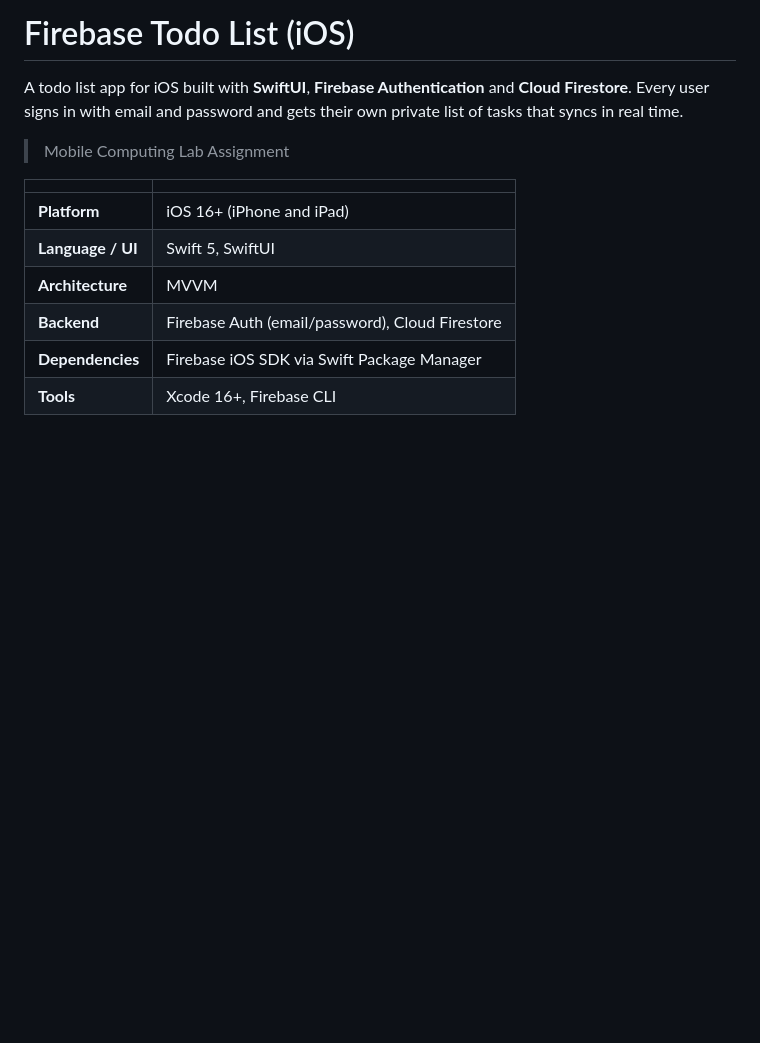
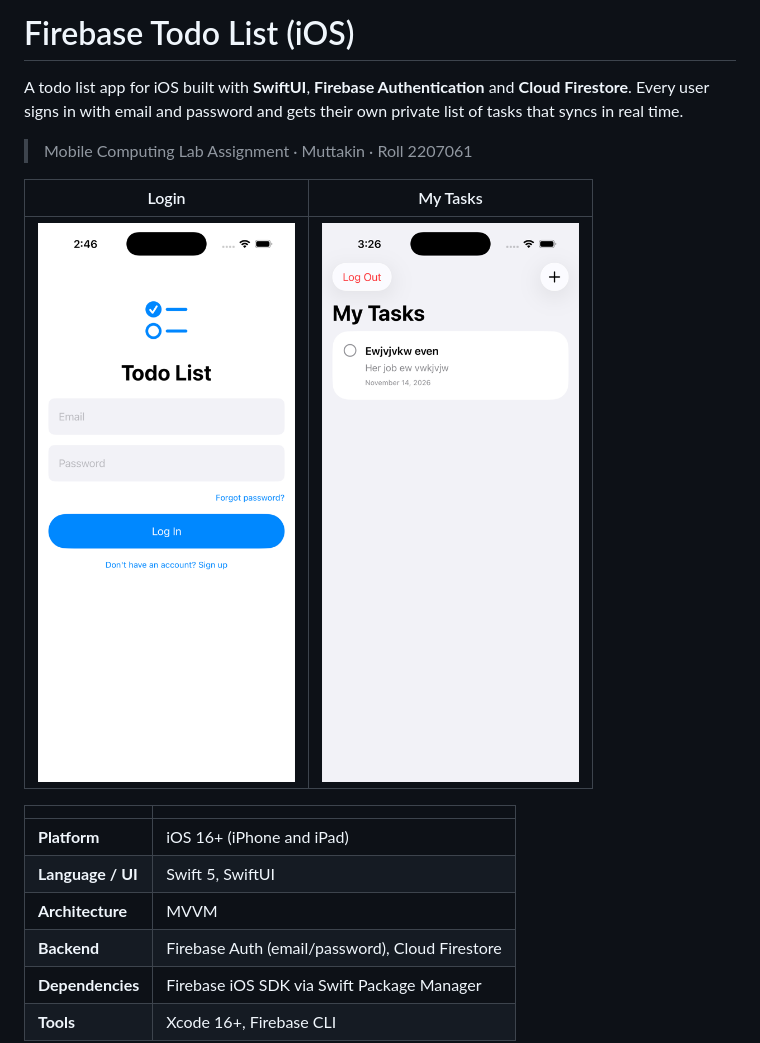
Before and after one commit to shadowfax-505/Muttakin_2207061_Firebase_Todo, a Markdown page: README.md, the part around the change. Drawn GitHub-style; pictures changed too: docs/screenshots/login.png (added), docs/screenshots/task-list.png (added); blank space fills up the shorter version.

Commit message:
Add app screenshots to README

```diff
--- a/README.md
+++ b/README.md
@@ -3,7 +3,11 @@
 A todo list app for iOS built with **SwiftUI**, **Firebase Authentication** and **Cloud Firestore**.
 Every user signs in with email and password and gets their own private list of tasks that syncs in real time.
 
-> Mobile Computing Lab Assignment
+> Mobile Computing Lab Assignment · Muttakin · Roll 2207061
+
+| Login | My Tasks |
+| :---: | :---: |
+| <img src="docs/screenshots/login.png" width="260" alt="Login screen"> | <img src="docs/screenshots/task-list.png" width="260" alt="Task list screen"> |
 
 | | |
 |---|---|
```
